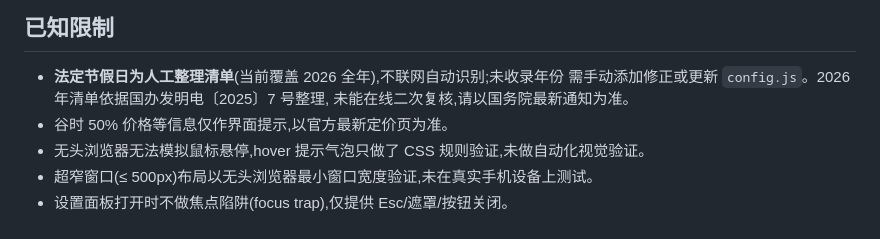
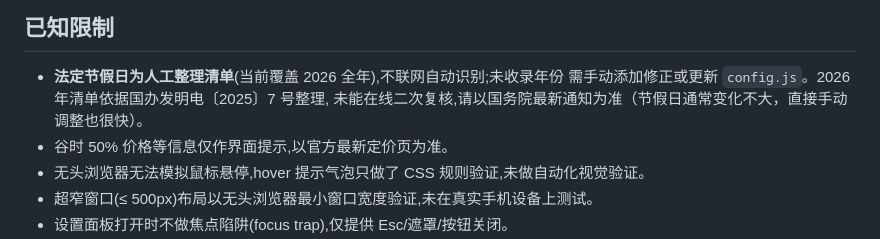
Before and after one commit to Pyleandinspire/deeptime, a Markdown page: README.md, the part around the change. GitHub-like rendering.

Commit message:
Update README with clarifications on known limitations
Clarify the limitations regarding holiday list updates and browser behavior.

```diff
--- a/README.md
+++ b/README.md
@@ -396,7 +396,7 @@ DeepSeek 可能调整计费规则;节假日每年由国务院发布新安排。
 
 - **法定节假日为人工整理清单**(当前覆盖 2026 全年),不联网自动识别;未收录年份
   需手动添加修正或更新 `config.js`。2026 年清单依据国办发明电〔2025〕7 号整理,
-  未能在线二次复核,请以国务院最新通知为准。
+  未能在线二次复核,请以国务院最新通知为准（节假日通常变化不大，直接手动调整也很快）。
 - 谷时 50% 价格等信息仅作界面提示,以官方最新定价页为准。
 - 无头浏览器无法模拟鼠标悬停,hover 提示气泡只做了 CSS 规则验证,未做自动化视觉验证。
 - 超窄窗口(≤ 500px)布局以无头浏览器最小窗口宽度验证,未在真实手机设备上测试。
```
